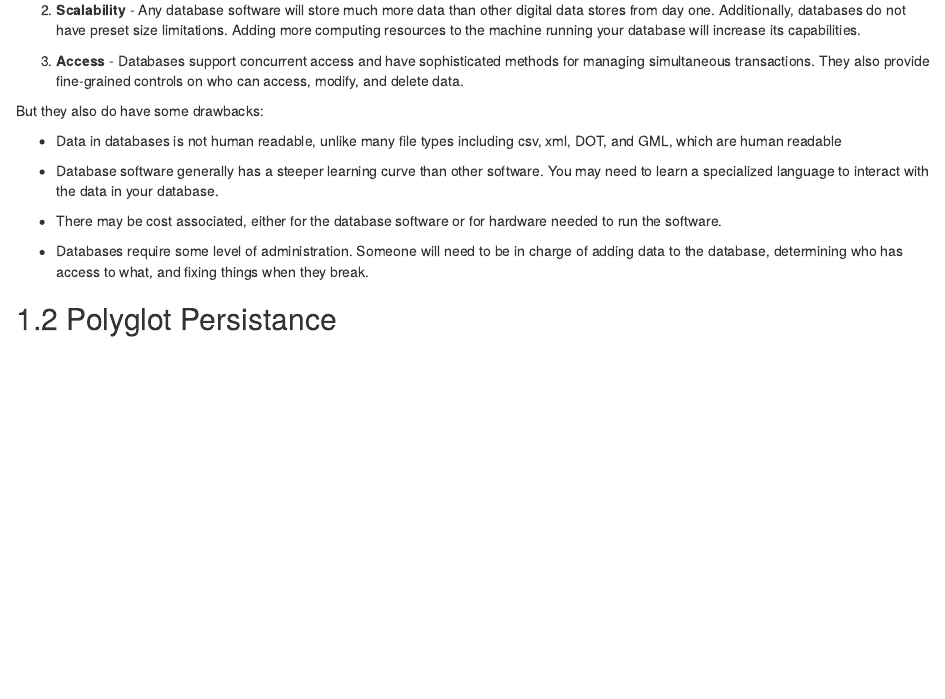
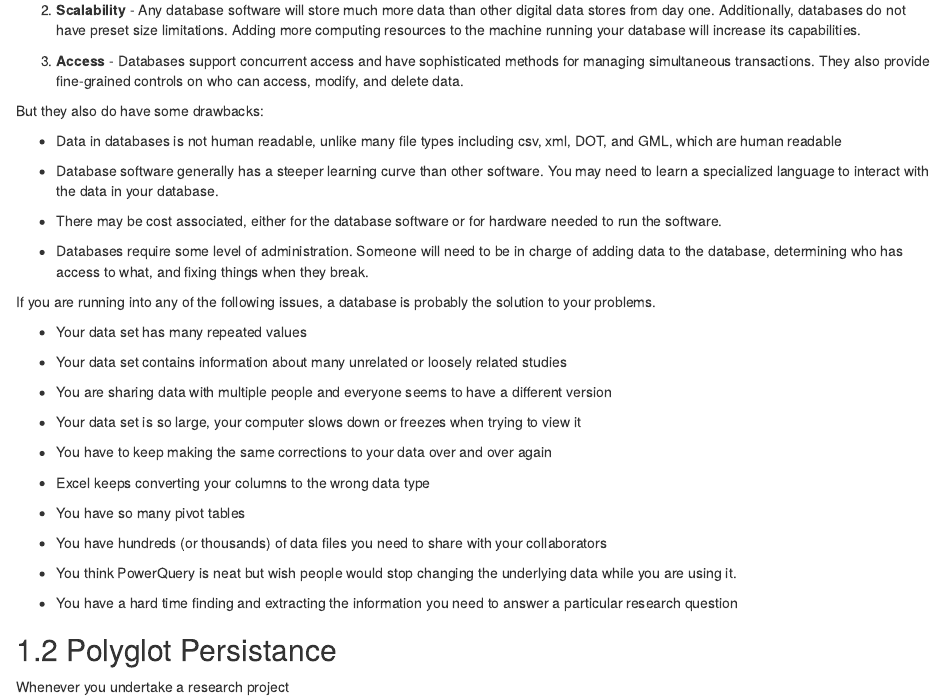
Before and after one commit to ucdavisdatalab/workshop_intro_to_databases, an R Markdown document (03_deciding.Rmd): the page in a window 1100 px wide, from 740 px down. Rendered offline with R 4.5, knitr and Pandoc, with nearby package versions; drawn as R Markdown's standard HTML page in place of the format the file asks for.

Commit message:
moving you might need a database if... to the deciding section

```diff
--- a/03_deciding.Rmd
+++ b/03_deciding.Rmd
@@ -73,6 +73,37 @@ But they also do have some drawbacks:
   charge of adding data to the database, determining who has access to what,
   and fixing things when they break.
 
+If you are running into any of the following issues, a database is probably
+the solution to your problems.
+
+  * Your data set has many repeated values
+
+  * Your data set contains information about many unrelated or loosely related
+  studies
+
+  * You are sharing data with multiple people and everyone seems to have a
+  different version
+
+  * Your data set is so large, your computer slows down or freezes when trying
+  to view it
+
+  * You have to keep making the same corrections to your data over and over
+  again
+
+  * Excel keeps converting your columns to the wrong data type
+
+  * You have so many pivot tables
+
+  * You have hundreds (or thousands) of data files you need to share with your
+  collaborators
+
+  * You think PowerQuery is neat but wish people would stop changing the
+  underlying data while you are using it.
+
+  * You have a hard time finding and extracting the information you need to
+  answer a particular research question
 
 
 ## Polyglot Persistance
+
+Whenever you undertake a research project
```
Also changed, not shown: index.Rmd (+0 -24 lines).
